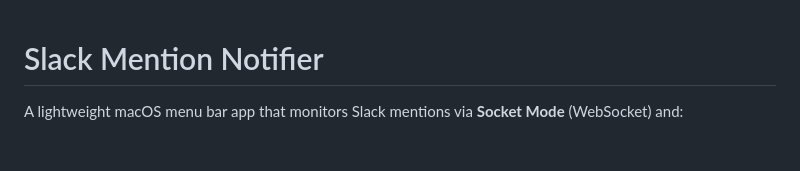
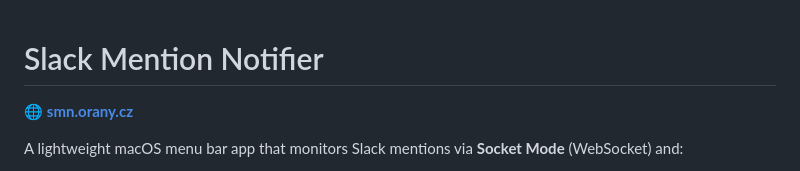
Before and after one commit to musketyr/slack-mention-notifier, a Markdown page: README.md, the part around the change. Rendered like a GitHub page; blank space fills up the shorter version.

Commit message:
Add website link to README

```diff
--- a/README.md
+++ b/README.md
@@ -1,4 +1,6 @@
 # Slack Mention Notifier
+
+🌐 **[smn.orany.cz](https://smn.orany.cz)**
 
 A lightweight macOS menu bar app that monitors Slack mentions via **Socket Mode** (WebSocket) and:
 
```
